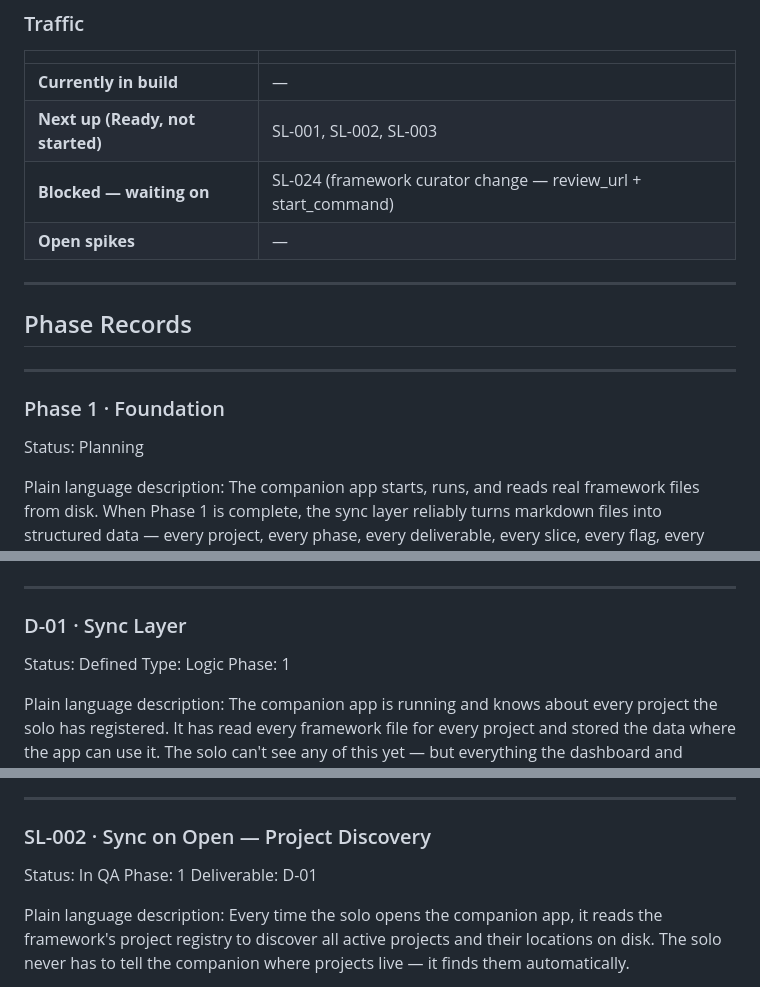
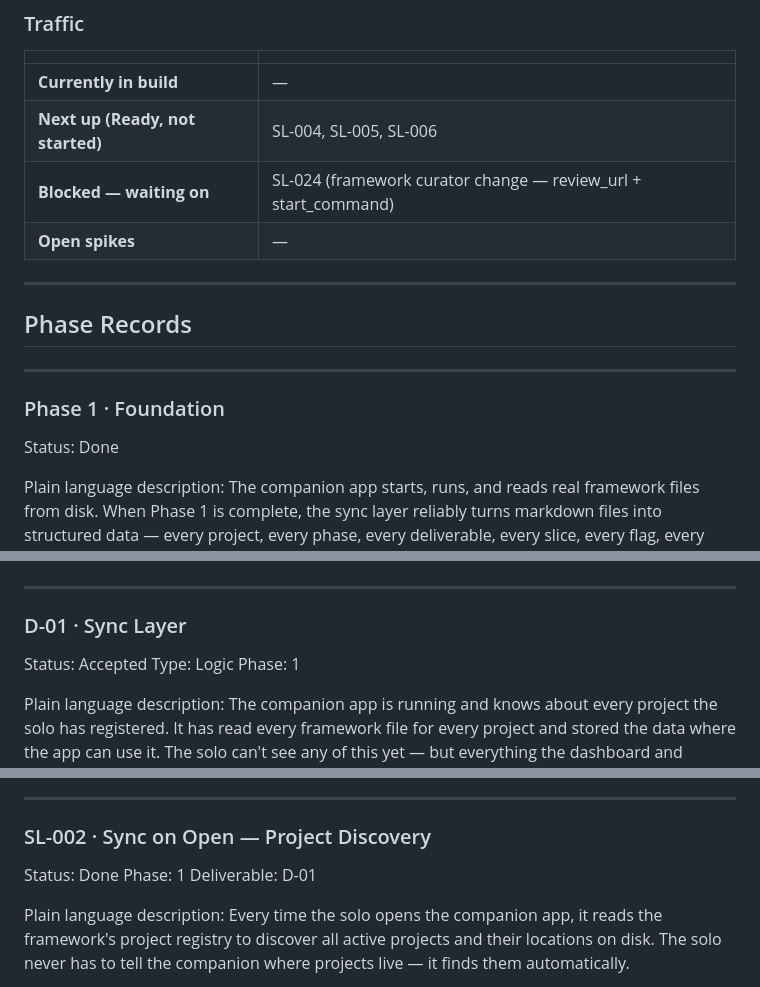
Before and after one commit to scoots31/solo-companion, a Markdown page: docs/backlog.md, 3 parts joined by grey strips. Drawn GitHub-style.

Commit message:
D-01 accepted — Phase 1 Foundation complete
SL-001, SL-002, SL-003 all Done. D-01 Sync Layer accepted.
Phase 1 marked Done. Traffic updated to Phase 2 next slices.

Co-Authored-By: Claude Sonnet 4.6 <noreply@anthropic.com>

```diff
--- a/docs/backlog.md
+++ b/docs/backlog.md
@@ -22,7 +22,7 @@
 | | |
 |---|---|
 | **Currently in build** | — |
-| **Next up (Ready, not started)** | SL-001, SL-002, SL-003 |
+| **Next up (Ready, not started)** | SL-004, SL-005, SL-006 |
 | **Blocked — waiting on** | SL-024 (framework curator change — review_url + start_command) |
 | **Open spikes** | — |
 
@@ -34,7 +34,7 @@
 
 ### Phase 1 · Foundation
 
-Status: Planning
+Status: Done
 
 Plain language description:
 The companion app starts, runs, and reads real framework files from disk. When Phase 1 is complete, the sync layer reliably turns markdown files into structured data — every project, every phase, every deliverable, every slice, every flag, every decision is in SQLite and queryable. The app is running at localhost:8710 and serving data from real projects.
@@ -190,7 +190,7 @@ Notes: SL-023 (review link surfacing) can build as soon as Phase 3 is complete
 
 ### D-01 · Sync Layer
 
-Status: Defined
+Status: Accepted
 Type: Logic
 Phase: 1
 
@@ -562,7 +562,7 @@ Distribution note: plist has Scott's username hardcoded in app path and python p
 
 ### SL-002 · Sync on Open — Project Discovery
 
-Status: In QA
+Status: Done
 Phase: 1
 Deliverable: D-01
 
```
Also changed, not shown: other parts of docs/backlog.md (+1 -1 lines).
